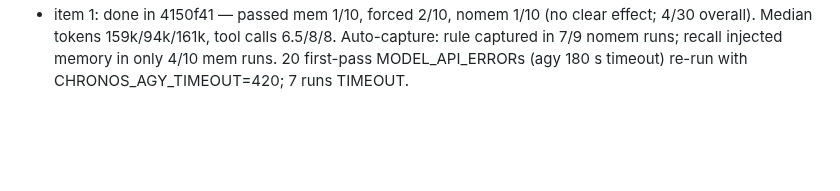
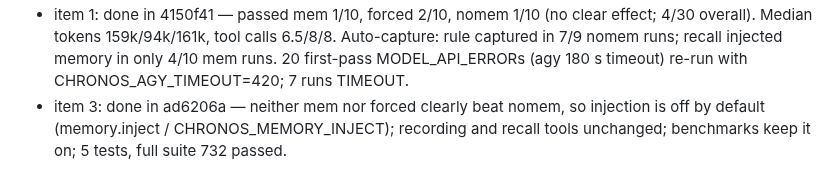
Before and after one commit to AdithyaK3106/Chronos, a Markdown page: artifacts/OVERNIGHT_2026-11-04.md, the part around one of its changes. Rendered like a GitHub page; blank space fills up the shorter version.

Commit message:
docs(overnight): item 3 done
Co-Authored-By: Claude Opus 5.5 <noreply@anthropic.com>

```diff
--- a/artifacts/OVERNIGHT_2026-11-04.md
+++ b/artifacts/OVERNIGHT_2026-11-04.md
@@ -115,3 +115,4 @@ This file is the single source of truth for the overnight loop. Work through it
 - item 2: done in 530a104 — held-out: issue-loc-embed 17/30 top-3 vs BM25 5/30 (results 4bb0b30); implemented off by default. OPEN DECISION: plan said RRF fusion, but RRF scored lower (13/30, 11/20) than embeddings alone, so default mode is `embeddings` and `rrf` is an option. Also found: tests/test_zero_path_resolver.py::test_eval_ground_truth_suite already failing at b3819bc (MRR 0.67 < 0.70); to fix before push.
 - prep for item 18: e068c83 — fixed the red resolver test (bisected to 7e045ef: new code outranked graph.py); prefix fallback for unmatched identifiers; own-repo no-paths top-1 15->16, nothing worse.
 - item 1: done in 4150f41 — passed mem 1/10, forced 2/10, nomem 1/10 (no clear effect; 4/30 overall). Median tokens 159k/94k/161k, tool calls 6.5/8/8. Auto-capture: rule captured in 7/9 nomem runs; recall injected memory in only 4/10 mem runs. 20 first-pass MODEL_API_ERRORs (agy 180 s timeout) re-run with CHRONOS_AGY_TIMEOUT=420; 7 runs TIMEOUT.
+- item 3: done in ad6206a — neither mem nor forced clearly beat nomem, so injection is off by default (memory.inject / CHRONOS_MEMORY_INJECT); recording and recall tools unchanged; benchmarks keep it on; 5 tests, full suite 732 passed.
```
Also changed, not shown: other parts of artifacts/OVERNIGHT_2026-11-04.md (+1 -1 lines).
